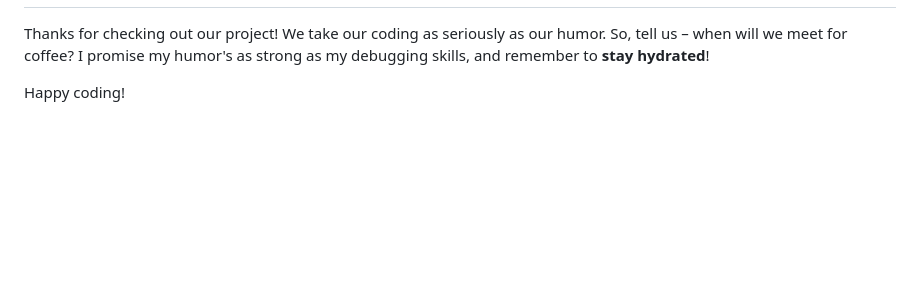
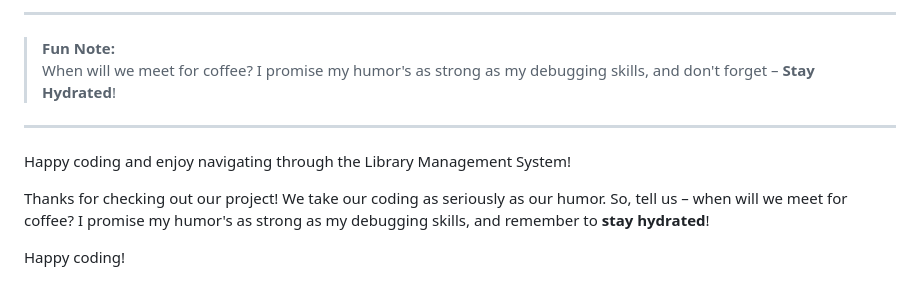
Before and after one commit to devarshiadi/Django-Library-Admin-Management, a Markdown page: README.md, the part around the change printed below. Rendered like a GitHub page; blank space fills up the shorter version.

```diff
--- a/README.md
+++ b/README.md
@@ -189,3 +249,11 @@ def book_list(request):
+---
+
+> **Fun Note:**
+> When will we meet for coffee? I promise my humor's as strong as my debugging skills, and don't forget – **Stay Hydrated**!
+
+---
+
+Happy coding and enjoy navigating through the Library Management System!
 
 Thanks for checking out our project! We take our coding as seriously as our humor. So, tell us – when will we meet for coffee? I promise my humor's as strong as my debugging skills, and remember to **stay hydrated**!
 
```
Also changed, not shown: other parts of README.md (+61 -1 lines).
